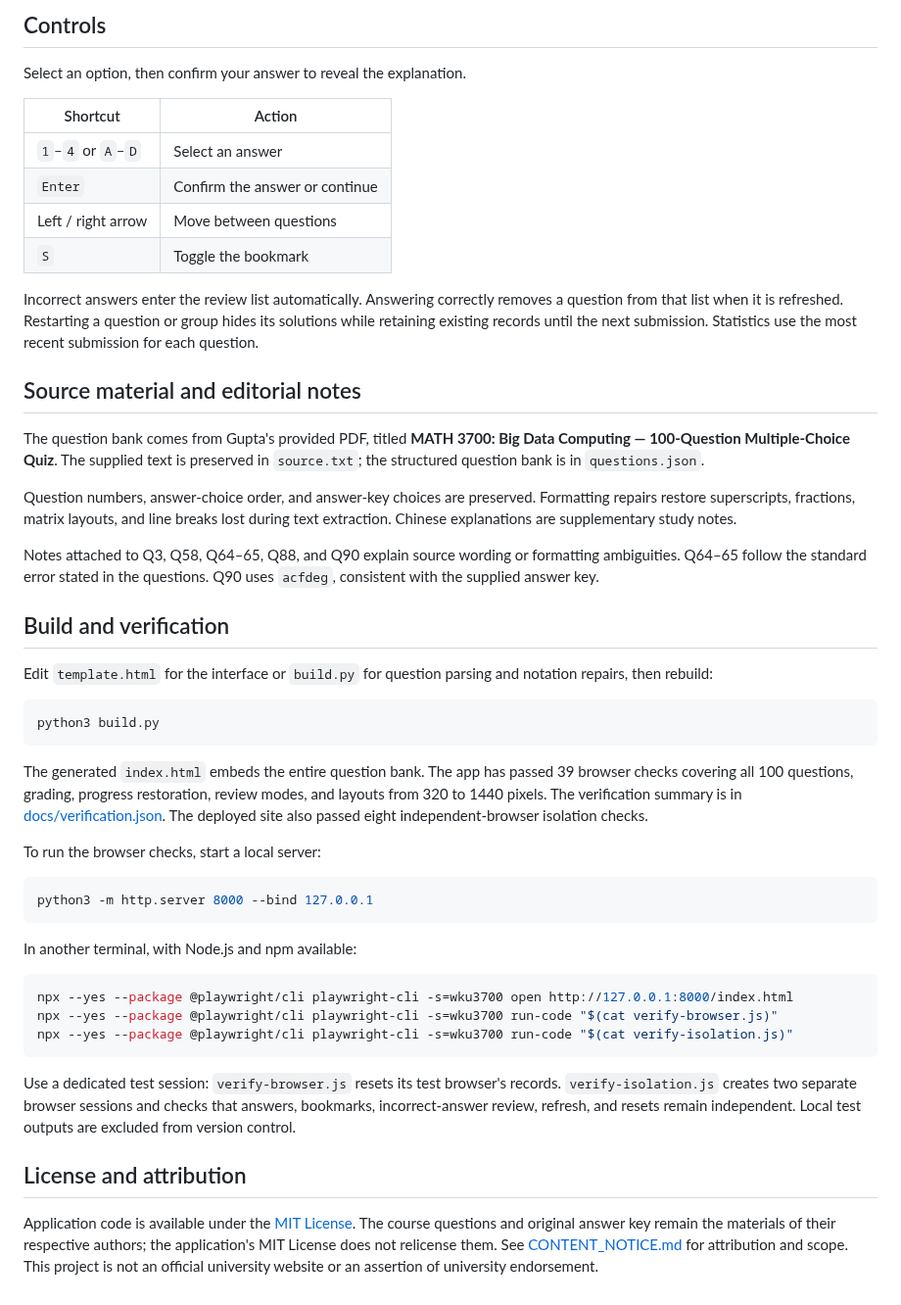
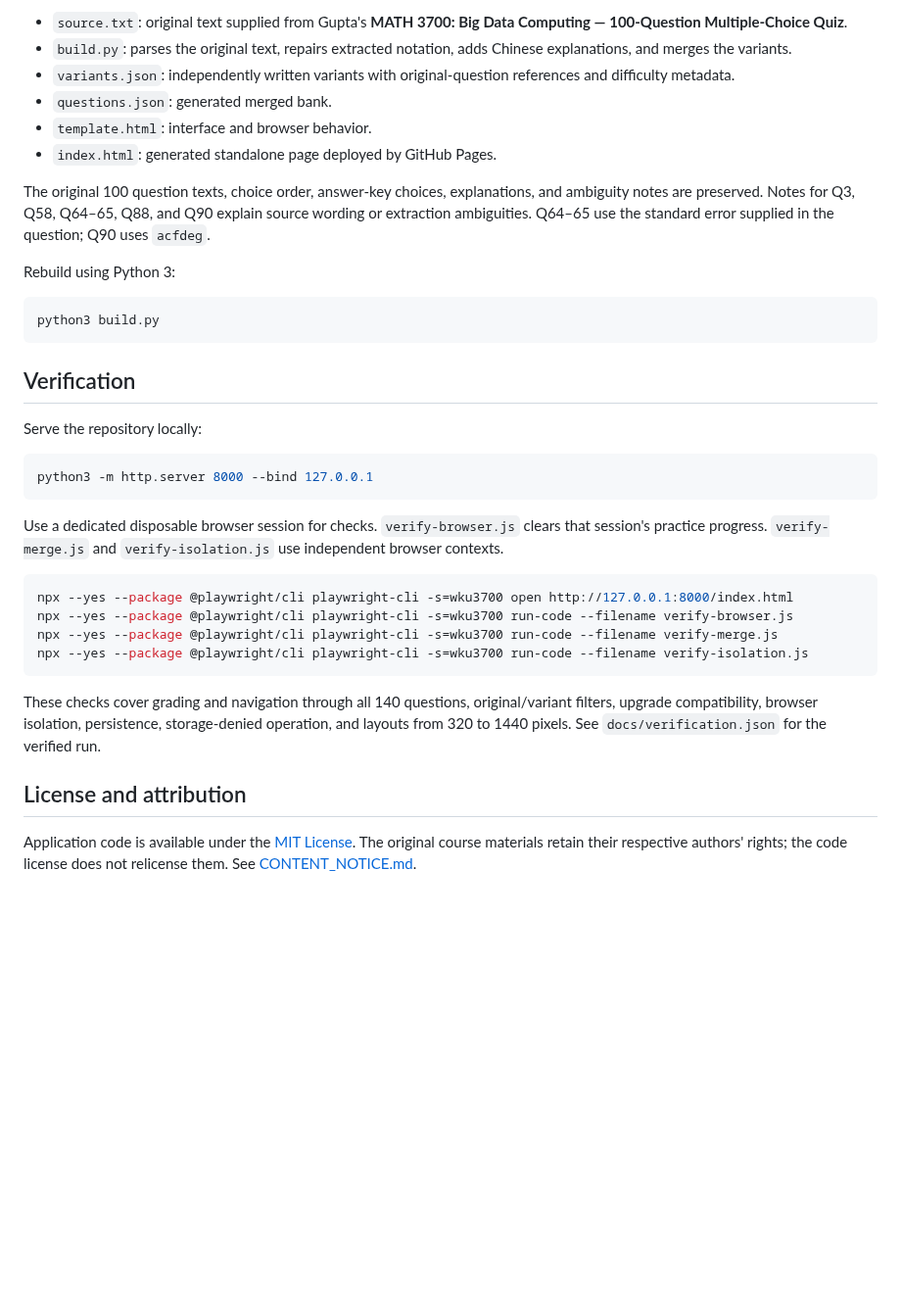
Before and after one commit to wangzeyu2006729-beep/WKU-MATH3700-26Fall, a Markdown page: README.md, the part around one of its changes. Shown at 98% size. GitHub-like rendering; blank space fills up the shorter version.

````diff
--- a/README.md
+++ b/README.md
@@ -50,51 +46,38 @@ Open `index.html` in a browser. You can copy this single file to another device
 
-## Controls
+- `source.txt`: original text supplied from Gupta's **MATH 3700: Big Data Computing — 100-Question Multiple-Choice Quiz**.
+- `build.py`: parses the original text, repairs extracted notation, adds Chinese explanations, and merges the variants.
+- `variants.json`: independently written variants with original-question references and difficulty metadata.
+- `questions.json`: generated merged bank.
+- `template.html`: interface and browser behavior.
+- `index.html`: generated standalone page deployed by GitHub Pages.
 
-Select an option, then confirm your answer to reveal the explanation.
+The original 100 question texts, choice order, answer-key choices, explanations, and ambiguity notes are preserved. Notes for Q3, Q58, Q64–65, Q88, and Q90 explain source wording or extraction ambiguities. Q64–65 use the standard error supplied in the question; Q90 uses `acfdeg`.
 
-| Shortcut | Action |
-| --- | --- |
-| `1`–`4` or `A`–`D` | Select an answer |
-| `Enter` | Confirm the answer or continue |
-| Left / right arrow | Move between questions |
-| `S` | Toggle the bookmark |
-
-Incorrect answers enter the review list automatically. Answering correctly removes a question from that list when it is refreshed. Restarting a question or group hides its solutions while retaining existing records until the next submission. Statistics use the most recent submission for each question.
-
-## Source material and editorial notes
-
-The question bank comes from Gupta's provided PDF, titled **MATH 3700: Big Data Computing — 100-Question Multiple-Choice Quiz**. The supplied text is preserved in `source.txt`; the structured question bank is in `questions.json`.
-
-Question numbers, answer-choice order, and answer-key choices are preserved. Formatting repairs restore superscripts, fractions, matrix layouts, and line breaks lost during text extraction. Chinese explanations are supplementary study notes.
-
-Notes attached to Q3, Q58, Q64–65, Q88, and Q90 explain source wording or formatting ambiguities. Q64–65 follow the standard error stated in the questions. Q90 uses `acfdeg`, consistent with the supplied answer key.
-
-## Build and verification
-
-Edit `template.html` for the interface or `build.py` for question parsing and notation repairs, then rebuild:
+Rebuild using Python 3:
 
 ```bash
 python3 build.py
 ```
 
-The generated `index.html` embeds the entire question bank. The app has passed 39 browser checks covering all 100 questions, grading, progress restoration, review modes, and layouts from 320 to 1440 pixels. The verification summary is in [docs/verification.json](docs/verification.json). The deployed site also passed eight independent-browser isolation checks.
+## Verification
 
-To run the browser checks, start a local server:
+Serve the repository locally:
 
 ```bash
 python3 -m http.server 8000 --bind 127.0.0.1
 ```
 
-In another terminal, with Node.js and npm available:
+Use a dedicated disposable browser session for checks. `verify-browser.js` clears that session's practice progress. `verify-merge.js` and `verify-isolation.js` use independent browser contexts.
 
 ```bash
 npx --yes --package @playwright/cli playwright-cli -s=wku3700 open http://127.0.0.1:8000/index.html
-npx --yes --package @playwright/cli playwright-cli -s=wku3700 run-code "$(cat verify-browser.js)"
-npx --yes --package @playwright/cli playwright-cli -s=wku3700 run-code "$(cat verify-isolation.js)"
+npx --yes --package @playwright/cli playwright-cli -s=wku3700 run-code --filename verify-browser.js
+npx --yes --package @playwright/cli playwright-cli -s=wku3700 run-code --filename verify-merge.js
+npx --yes --package @playwright/cli playwright-cli -s=wku3700 run-code --filename verify-isolation.js
 ```
 
-Use a dedicated test session: `verify-browser.js` resets its test browser's records. `verify-isolation.js` creates two separate browser sessions and checks that answers, bookmarks, incorrect-answer review, refresh, and resets remain independent. Local test outputs are excluded from version control.
+These checks cover grading and navigation through all 140 questions, original/variant filters, upgrade compatibility, browser isolation, persistence, storage-denied operation, and layouts from 320 to 1440 pixels. See `docs/verification.json` for the verified run.
 
 ## License and attribution
 
-Application code is available under the [MIT License](LICENSE). The course questions and original answer key remain the materials of their respective authors; the application's MIT License does not relicense them. See [CONTENT_NOTICE.md](CONTENT_NOTICE.md) for attribution and scope. This project is not an official university website or an assertion of university endorsement.
+Application code is available under the [MIT License](LICENSE). The original course materials retain their respective authors' rights; the code license does not relicense them. See [CONTENT_NOTICE.md](CONTENT_NOTICE.md).
````
Also changed, not shown: other parts of README.md (+23 -27 lines), CONTENT_NOTICE.md (+9 -0 lines), docs/preview.png, 8 other files.
